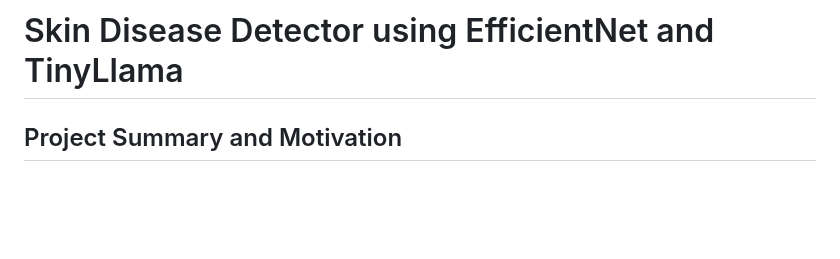
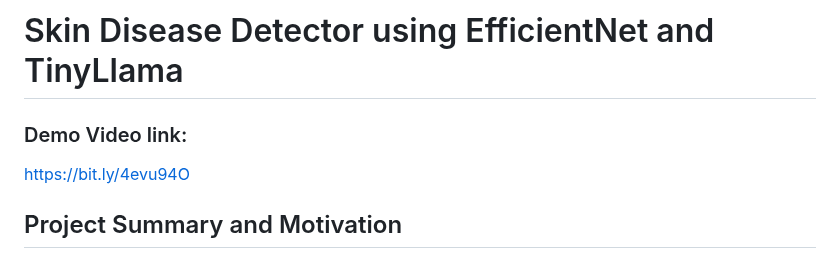
Before and after one commit to karkidivya/DermaDetector, a Markdown page: README.md, the part around the change. Rendered like a GitHub page; blank space fills up the shorter version.

```diff
--- a/README.md
+++ b/README.md
@@ -1,5 +1,6 @@
 # Skin Disease Detector using EfficientNet and TinyLlama
-
+### Demo Video link:
+https://bit.ly/4evu94O
 ## Project Summary and Motivation
 The aim of this project is to develop a comprehensive tool capable of predicting the likelihood of a skin lesion being a specific skin disease based on an image of the lesion. A skin lesion refers to an area of the skin that has a different texture or appearance compared to the surrounding skin. Skin diseases, ranging from benign conditions to serious ailments like skin cancer, can significantly impact an individual's health and quality of life. Early detection and accurate diagnosis are crucial for effective treatment and better health outcomes.
 ### Key Facts About Skin Diseases
```
